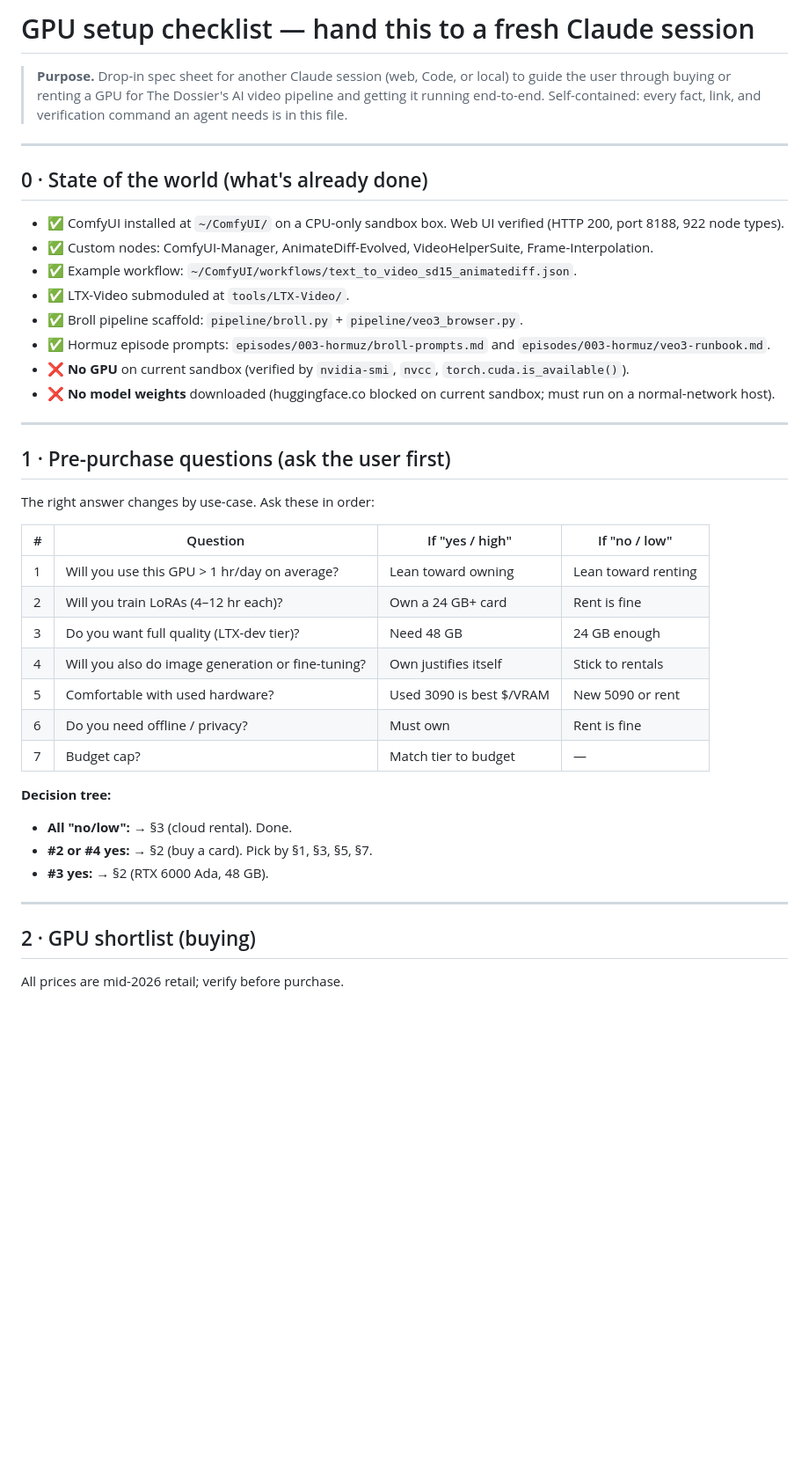
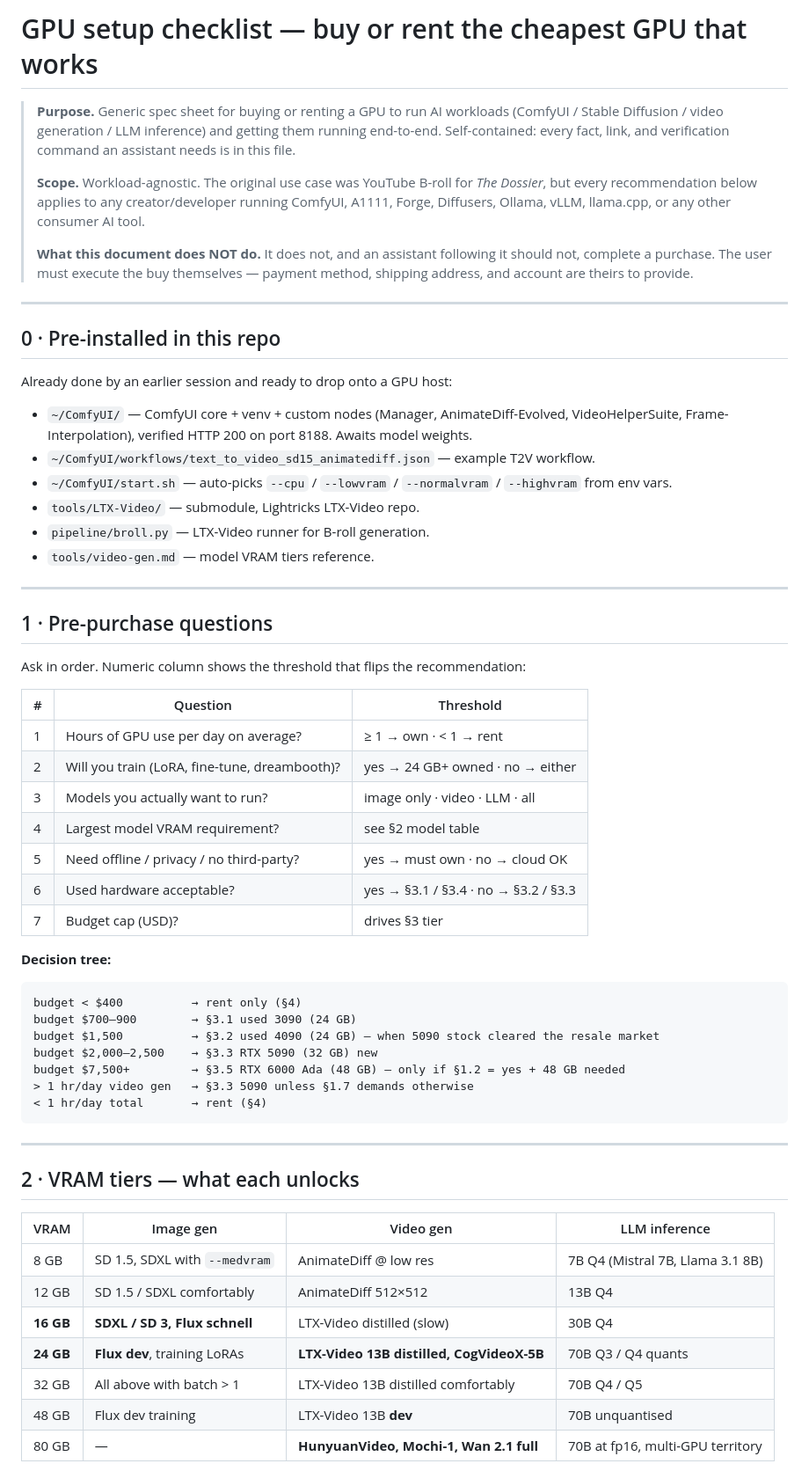
Before and after one commit to Bksingh9/extension1, a Markdown page: tools/gpu-setup-checklist.md, the part around one of its changes. Shown at 88% size. Drawn GitHub-style; blank space fills up the shorter version.

````diff
--- a/tools/gpu-setup-checklist.md
+++ b/tools/gpu-setup-checklist.md
@@ -1,53 +1,78 @@
-# GPU setup checklist — hand this to a fresh Claude session
+# GPU setup checklist — buy or rent the cheapest GPU that works
 
-> **Purpose.** Drop-in spec sheet for another Claude session (web,
-> Code, or local) to guide the user through buying or renting a GPU
-> for The Dossier's AI video pipeline and getting it running
-> end-to-end. Self-contained: every fact, link, and verification
-> command an agent needs is in this file.
+> **Purpose.** Generic spec sheet for buying or renting a GPU to
+> run AI workloads (ComfyUI / Stable Diffusion / video generation /
+> LLM inference) and getting them running end-to-end.
+> Self-contained: every fact, link, and verification command an
+> assistant needs is in this file.
+>
+> **Scope.** Workload-agnostic. The original use case was YouTube
+> B-roll for *The Dossier*, but every recommendation below applies
+> to any creator/developer running ComfyUI, A1111, Forge, Diffusers,
+> Ollama, vLLM, llama.cpp, or any other consumer AI tool.
+>
+> **What this document does NOT do.** It does not, and an assistant
+> following it should not, complete a purchase. The user must
+> execute the buy themselves — payment method, shipping address,
+> and account are theirs to provide.
 
 ---
 
-## 0 · State of the world (what's already done)
+## 0 · Pre-installed in this repo
 
-- ✅ ComfyUI installed at `~/ComfyUI/` on a CPU-only sandbox box.
-  Web UI verified (HTTP 200, port 8188, 922 node types).
-- ✅ Custom nodes: ComfyUI-Manager, AnimateDiff-Evolved,
-  VideoHelperSuite, Frame-Interpolation.
-- ✅ Example workflow: `~/ComfyUI/workflows/text_to_video_sd15_animatediff.json`.
-- ✅ LTX-Video submoduled at `tools/LTX-Video/`.
-- ✅ Broll pipeline scaffold: `pipeline/broll.py` + `pipeline/veo3_browser.py`.
-- ✅ Hormuz episode prompts: `episodes/003-hormuz/broll-prompts.md`
-  and `episodes/003-hormuz/veo3-runbook.md`.
-- ❌ **No GPU** on current sandbox (verified by `nvidia-smi`,
-  `nvcc`, `torch.cuda.is_available()`).
-- ❌ **No model weights** downloaded (huggingface.co blocked on
-  current sandbox; must run on a normal-network host).
+Already done by an earlier session and ready to drop onto a GPU host:
+
+- `~/ComfyUI/` — ComfyUI core + venv + custom nodes (Manager,
+  AnimateDiff-Evolved, VideoHelperSuite, Frame-Interpolation),
+  verified HTTP 200 on port 8188. Awaits model weights.
+- `~/ComfyUI/workflows/text_to_video_sd15_animatediff.json` —
+  example T2V workflow.
+- `~/ComfyUI/start.sh` — auto-picks `--cpu` / `--lowvram` /
+  `--normalvram` / `--highvram` from env vars.
+- `tools/LTX-Video/` — submodule, Lightricks LTX-Video repo.
+- `pipeline/broll.py` — LTX-Video runner for B-roll generation.
+- `tools/video-gen.md` — model VRAM tiers reference.
 
 ---
 
-## 1 · Pre-purchase questions (ask the user first)
+## 1 · Pre-purchase questions
 
-The right answer changes by use-case. Ask these in order:
+Ask in order. Numeric column shows the threshold that flips the
+recommendation:
 
-| # | Question | If "yes / high" | If "no / low" |
-|---|---|---|---|
-| 1 | Will you use this GPU > 1 hr/day on average? | Lean toward owning | Lean toward renting |
-| 2 | Will you train LoRAs (4–12 hr each)? | Own a 24 GB+ card | Rent is fine |
-| 3 | Do you want full quality (LTX-dev tier)? | Need 48 GB | 24 GB enough |
-| 4 | Will you also do image generation or fine-tuning? | Own justifies itself | Stick to rentals |
-| 5 | Comfortable with used hardware? | Used 3090 is best $/VRAM | New 5090 or rent |
-| 6 | Do you need offline / privacy? | Must own | Rent is fine |
-| 7 | Budget cap? | Match tier to budget | — |
+| # | Question | Threshold |
+|---|---|---|
+| 1 | Hours of GPU use per day on average? | ≥ 1 → own · < 1 → rent |
+| 2 | Will you train (LoRA, fine-tune, dreambooth)? | yes → 24 GB+ owned · no → either |
+| 3 | Models you actually want to run? | image only · video · LLM · all |
+| 4 | Largest model VRAM requirement? | see §2 model table |
+| 5 | Need offline / privacy / no third-party? | yes → must own · no → cloud OK |
+| 6 | Used hardware acceptable? | yes → §3.1 / §3.4 · no → §3.2 / §3.3 |
+| 7 | Budget cap (USD)? | drives §3 tier |
 
 **Decision tree:**
-- **All "no/low":** → §3 (cloud rental). Done.
-- **#2 or #4 yes:** → §2 (buy a card). Pick by §1, §3, §5, §7.
-- **#3 yes:** → §2 (RTX 6000 Ada, 48 GB).
+
+```
+budget < $400          → rent only (§4)
+budget $700–900        → §3.1 used 3090 (24 GB)
+budget $1,500          → §3.2 used 4090 (24 GB) — when 5090 stock cleared the resale market
+budget $2,000–2,500    → §3.3 RTX 5090 (32 GB) new
+budget $7,500+         → §3.5 RTX 6000 Ada (48 GB) — only if §1.2 = yes + 48 GB needed
+> 1 hr/day video gen   → §3.3 5090 unless §1.7 demands otherwise
+< 1 hr/day total       → rent (§4)
+```
 
 ---
 
-## 2 · GPU shortlist (buying)
+## 2 · VRAM tiers — what each unlocks
 
-All prices are mid-2026 retail; verify before purchase.
+| VRAM | Image gen | Video gen | LLM inference |
+|---|---|---|---|
+| 8 GB | SD 1.5, SDXL with `--medvram` | AnimateDiff @ low res | 7B Q4 (Mistral 7B, Llama 3.1 8B) |
+| 12 GB | SD 1.5 / SDXL comfortably | AnimateDiff 512×512 | 13B Q4 |
+| **16 GB** | **SDXL / SD 3, Flux schnell** | LTX-Video distilled (slow) | 30B Q4 |
+| **24 GB** | **Flux dev**, training LoRAs | **LTX-Video 13B distilled, CogVideoX-5B** | 70B Q3 / Q4 quants |
+| 32 GB | All above with batch > 1 | LTX-Video 13B distilled comfortably | 70B Q4 / Q5 |
+| 48 GB | Flux dev training | LTX-Video 13B **dev** | 70B unquantised |
+| 80 GB | — | **HunyuanVideo, Mochi-1, Wan 2.1 full** | 70B at fp16, multi-GPU territory |
 
````
Also changed, not shown: other parts of tools/gpu-setup-checklist.md (+223 -126 lines).
